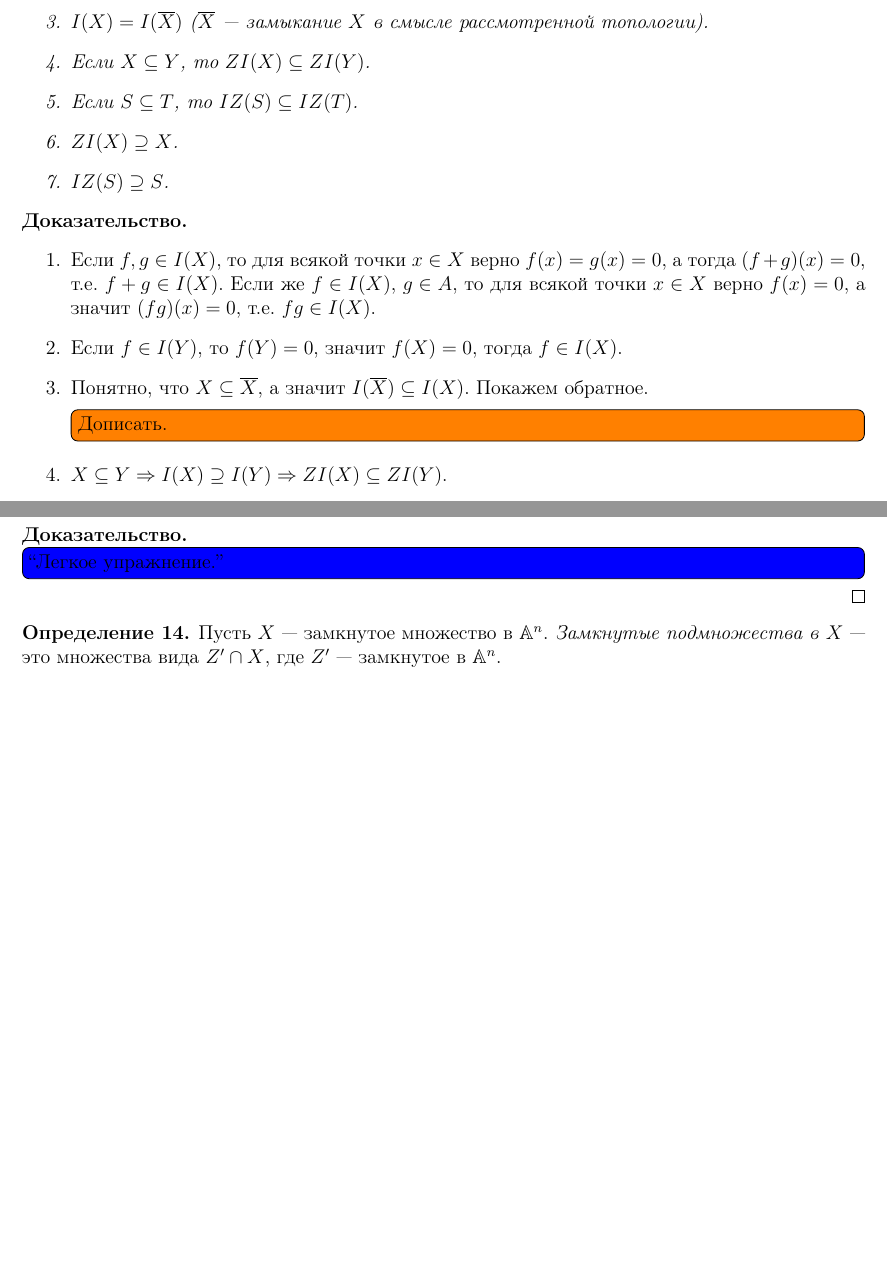
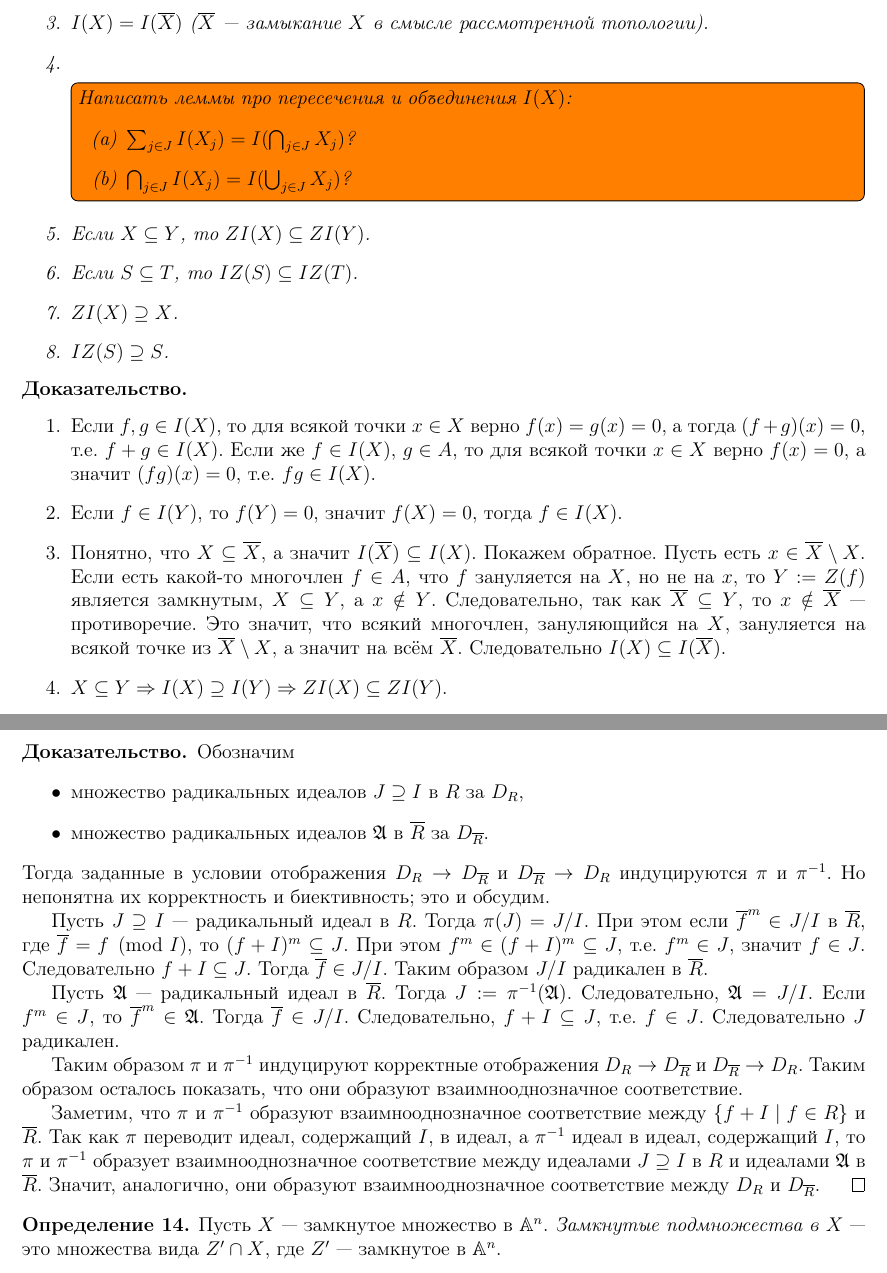
Before and after one commit to lounres/SPbU-MCS-2020-M-lecture-notes, a LaTeX document (АГ/AG.tex): two parts of pages 12 and 15 of 15 before the commit and two parts of pages 12 and 16 of 16 after it, joined at a grey line, cut so that both start at the same text, the shorter picture padded with empty space. The pictures show the PDF file АГ/AG.pdf that the author committed with the source.

Commit message:
Did some todos.

```diff
--- a/АГ/AG.tex
+++ b/АГ/AG.tex
@@ -585,6 +585,11 @@
             \item $I(X)$ --- идеал.
             \item Если $X \subseteq Y$, то $I(X) \supseteq I(Y)$.
             \item $I(X) = I(\overline{X})$ ($\overline{X}$ --- замыкание $X$ в смысле рассмотренной топологии).
+            \item \todo[inline,caption={Написать леммы про пересечения и объединения $I(X)$}]{Написать леммы про пересечения и объединения $I(X)$:
+            \begin{enumerate}
+                \item $\sum_{j \in J} I(X_j) = I(\bigcap_{j \in J} X_j)$?
+                \item $\bigcap_{j \in J} I(X_j) = I(\bigcup_{j \in J} X_j)$?
+            \end{enumerate}}
             \item Если $X \subseteq Y$, то $ZI(X) \subseteq ZI(Y)$.
             \item Если $S \subseteq T$, то $IZ(S) \subseteq IZ(T)$.
             \item $ZI(X) \supseteq X$.
@@ -596,8 +601,7 @@
         \begin{enumerate}
             \item Если $f, g \in I(X)$, то для всякой точки $x \in X$ верно $f(x) = g(x) = 0$, а тогда $(f+g)(x) = 0$, т.е. $f+g \in I(X)$. Если же $f \in I(X)$, $g \in A$, то для всякой точки $x \in X$ верно $f(x) = 0$, а значит $(fg)(x) = 0$, т.е. $fg \in I(X)$.
             \item Если $f \in I(Y)$, то $f(Y) = 0$, значит $f(X) = 0$, тогда $f \in I(X)$.
-            \item Понятно, что $X \subseteq \overline{X}$, а значит $I(\overline{X}) \subseteq I(X)$. Покажем обратное.
-                \todo[inline]{Дописать.}
+            \item Понятно, что $X \subseteq \overline{X}$, а значит $I(\overline{X}) \subseteq I(X)$. Покажем обратное. Пусть есть $x \in \overline{X} \setminus X$. Если есть какой-то многочлен $f \in A$, что $f$ зануляется на $X$, но не на $x$, то $Y := Z(f)$ является замкнутым, $X \subseteq Y$, а $x \notin Y$. Следовательно, так как $\overline{X} \subseteq Y$, то $x \notin \overline{X}$ --- противоречие. Это значит, что всякий многочлен, зануляющийся на $X$, зануляется на всякой точке из $\overline{X} \setminus X$, а значит на всём $\overline{X}$. Следовательно $I(X) \subseteq I(\overline{X})$.
             \item $X \subseteq Y \Rightarrow I(X) \supseteq I(Y) \Rightarrow ZI(X) \subseteq ZI(Y)$.
             \item $S \subseteq T \Rightarrow Z(S) \supseteq Z(T) \Rightarrow IZ(S) \subseteq IZ(T)$.
             \item Поскольку $I(X)$ --- множество всех многочленов, зануляющихся на $X$, то всё $I(X)$ зануляется на $X$, т.е. $ZI(X) \supseteq X$.
@@ -775,11 +779,26 @@
     \end{proof}
 
     \begin{lemma}
-        Пусть $R$ --- кольцо, $I$ --- радикальный идеал в $R$, $\pi: R \to \overline{R} := R/I, f \mapsto f \pmod{I}$. Тогда имеется взаимнооднозначное соответствие между множеством радикальных идеалов $J \supseteq I$ в $R$ и множеством радикальных идеалов $\mathfrak{A}$ в $\overline{R}$, заданное отображениями $J \mapsto \overline{J} := J/I$ и $\mathfrak{A} \mapsto \pi^{-1}(\mathfrak{A})$.
+        Пусть $R$ --- кольцо, $I$ --- радикальный идеал в $R$,
+        \[\pi: R \to \overline{R} := R/I, f \mapsto f \pmod{I}.\]
+        Тогда имеется взаимнооднозначное соответствие между множеством радикальных идеалов $J \supseteq I$ в $R$ и множеством радикальных идеалов $\mathfrak{A}$ в $\overline{R}$, заданное отображениями $J \mapsto \overline{J} := J/I$ и $\mathfrak{A} \mapsto \pi^{-1}(\mathfrak{A})$.
     \end{lemma}
 
     \begin{proof}
-        \todo[inline,color=blue]{``Легкое упражнение.''}
+        Обозначим
+        \begin{itemize}
+            \item множество радикальных идеалов $J \supseteq I$ в $R$ за $D_R$,
+            \item множество радикальных идеалов $\mathfrak{A}$ в $\overline{R}$ за $D_{\overline{R}}$.
+        \end{itemize}
+        Тогда заданные в условии отображения $D_R \to D_{\overline{R}}$ и $D_{\overline{R}} \to D_R$ индуцируются $\pi$ и $\pi^{-1}$. Но непонятна их корректность и биективность; это и обсудим.
+
+        Пусть $J \supseteq I$ --- радикальный идеал в $R$. Тогда $\pi(J) = J/I$. При этом если $\overline{f}^m \in J/I$ в $\overline{R}$, где $\overline{f} = f \pmod{I}$, то $(f+I)^m \subseteq J$. При этом $f^m \in (f+I)^m \subseteq J$, т.е. $f^m \in J$, значит $f \in J$. Следовательно $f + I \subseteq J$. Тогда $\overline{f} \in J/I$. Таким образом $J/I$ радикален в $\overline{R}$.
+
+        Пусть $\mathfrak{A}$ --- радикальный идеал в $\overline{R}$. Тогда $J := \pi^{-1}(\mathfrak{A})$. Следовательно, $\mathfrak{A} = J/I$. Если $f^m \in J$, то $\overline{f}^m \in \mathfrak{A}$. Тогда $\overline{f} \in J/I$. Следовательно, $f + I \subseteq J$, т.е. $f \in J$. Следовательно $J$ радикален.
+
+        Таким образом $\pi$ и $\pi^{-1}$ индуцируют корректные отображения $D_R \to D_{\overline{R}}$ и $D_{\overline{R}} \to D_R$. Таким образом осталось показать, что они образуют взаимнооднозначное соответствие.
+
+        Заметим, что $\pi$ и $\pi^{-1}$ образуют взаимнооднозначное соответствие между $\{f + I \mid f \in R\}$ и $\overline{R}$. Так как $\pi$ переводит идеал, содержащий $I$, в идеал, а $\pi^{-1}$ идеал в идеал, содержащий $I$, то $\pi$ и $\pi^{-1}$ образует взаимнооднозначное соответствие между идеалами $J \supseteq I$ в $R$ и идеалами $\mathfrak{A}$ в $\overline{R}$. Значит, аналогично, они образуют взаимнооднозначное соответствие между $D_R$ и $D_{\overline{R}}$.
     \end{proof}
 
     \begin{definition}
```
Also changed, not shown: АГ/AG.pdf.
